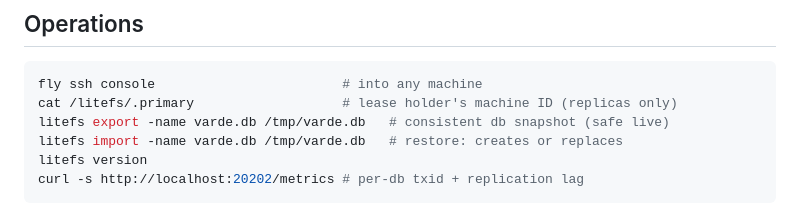
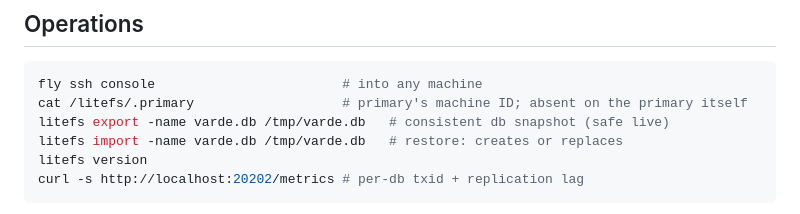
Before and after one commit to grendalaget/varde, a Markdown page: infra/cp/README.md, the part around the change. GitHub-like rendering.

Commit message:
infra: clarify .primary semantics — absent file means this machine leads
Co-Authored-By: Devin AI <158243242+devin-ai-integration[bot]@users.noreply.github.com>

````diff
--- a/infra/cp/README.md
+++ b/infra/cp/README.md
@@ -62,7 +62,7 @@ block, not wired here).
 
 ```bash
 fly ssh console                        # into any machine
-cat /litefs/.primary                   # lease holder's machine ID (replicas only)
+cat /litefs/.primary                   # primary's machine ID; absent on the primary itself
 litefs export -name varde.db /tmp/varde.db   # consistent db snapshot (safe live)
 litefs import -name varde.db /tmp/varde.db   # restore: creates or replaces
 litefs version
````
